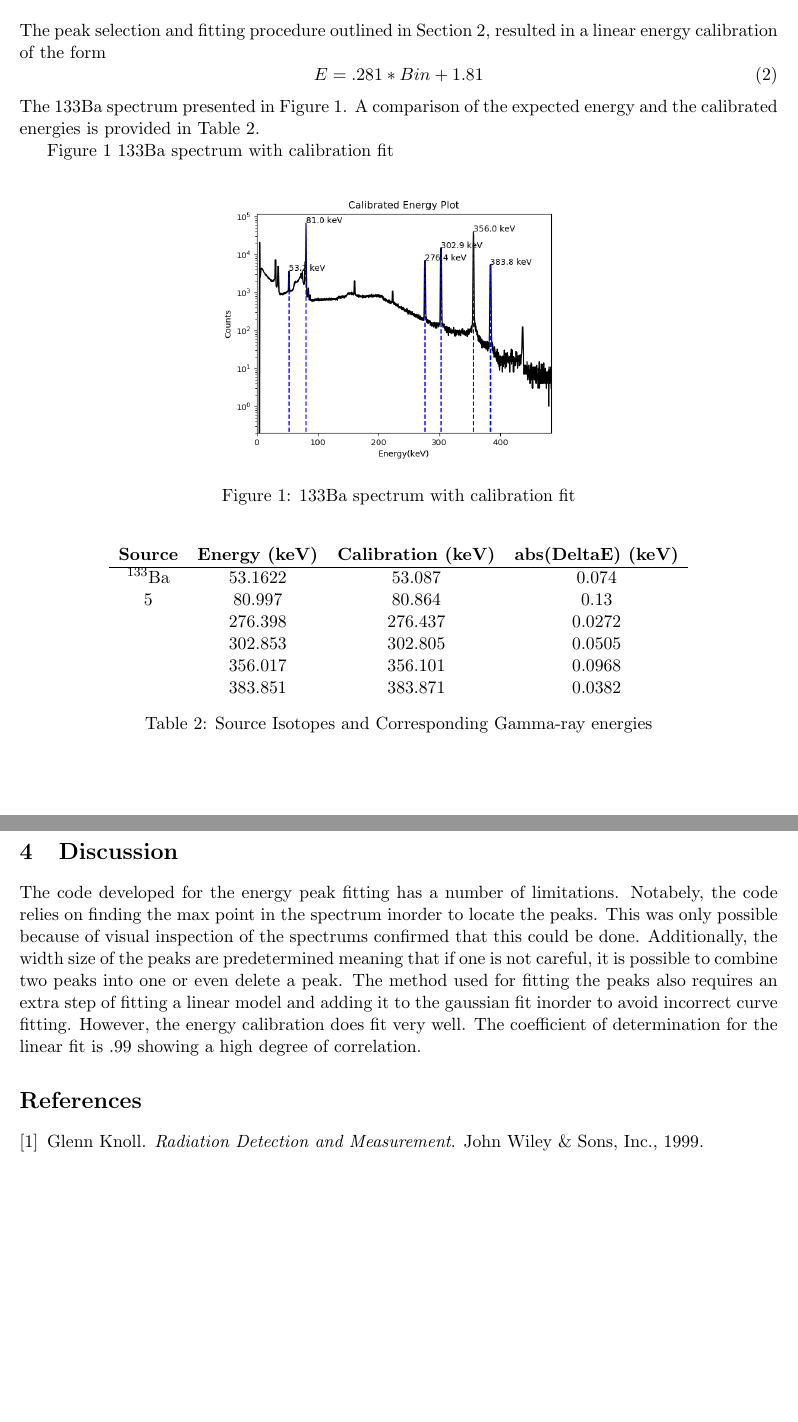
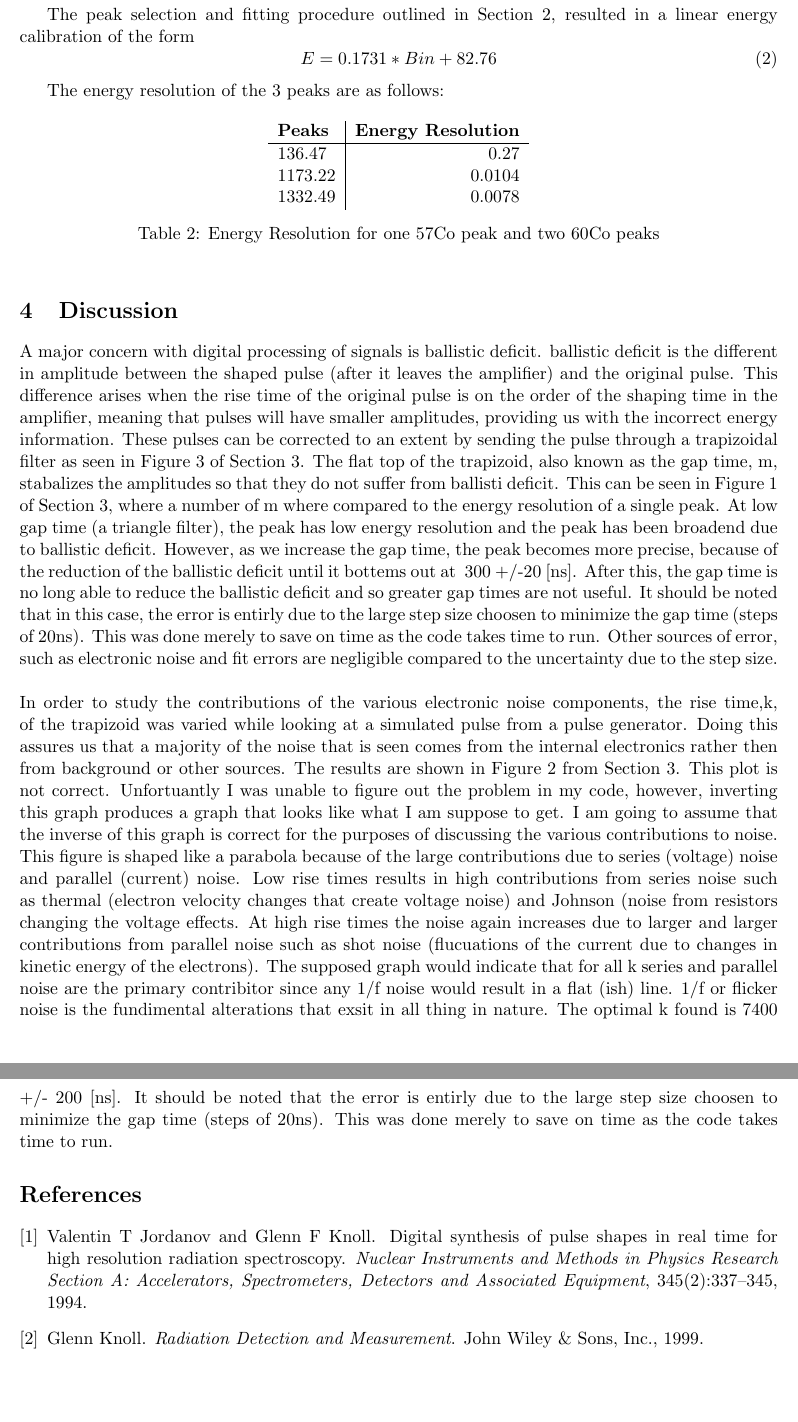
Before and after one commit to NE204-Fall2018/christopher-brand-lab1, a LaTeX document (report.tex, which reads text/discussion.tex, text/results.tex): two parts of pages 2 and 3 of 3 before the commit and two parts of pages 4 and 5 of 5 after it, joined at a grey line, cut so that both start at the same text. Compiled offline with pdfLaTeX.

Commit message:
report added

```diff
--- a/report.tex
+++ b/report.tex
@@ -21,7 +21,7 @@
 \graphicspath{{./images/}}
 
 % Metadata
-\title{Gaussian Energy Calibration of HPGe Count Rate Spectrums}
+\title{Experiment 1: Digital Signal Processing for Gamma-Ray Spectroscopy in HPGe}
 \author{Christopher Brand}
 \date{\today}
 %==============================================================================
--- a/text/discussion.tex
+++ b/text/discussion.tex
@@ -1 +1,21 @@
-	The code developed for the energy peak fitting has a number of limitations. Notabely, the code relies on finding the max point in the spectrum inorder to locate the peaks. This was only possible because of visual inspection of the spectrums confirmed that this could be done. Additionally, the width size of the peaks are predetermined meaning that if one is not careful, it is possible to combine two peaks into one or even delete a peak. The method used for fitting the peaks also requires an extra step of fitting a linear model and adding it to the gaussian fit inorder to avoid incorrect curve fitting. However, the energy calibration does fit very well. The coefficient of determination for the linear fit is .99 showing a high degree of correlation.
+A major concern with digital processing of signals is ballistic deficit. ballistic deficit is the different in amplitude between the shaped pulse (after it leaves the amplifier)
+and the original pulse. This difference arises when the rise time of the original pulse is on the order of the shaping time in the amplifier, meaning that pulses will have smaller amplitudes,
+providing us with the incorrect energy information. These pulses can be corrected to an extent by sending the pulse through a trapizoidal filter as seen in Figure 3 of Section 3.
+The flat top of the trapizoid, also known as the gap time, m, stabalizes the amplitudes so that they do not suffer from ballisti deficit. This can be seen in Figure 1 of Section 3,
+where a number of m where compared to the energy resolution of a single peak. At low gap time (a triangle filter), the peak has low energy resolution and the peak has been broadend
+due to ballistic deficit. However, as we increase the gap time, the peak becomes more precise, because of the reduction of the ballistic deficit until it bottems out at ~300 +/-20 [ns]. After this,
+the gap time is no long able to reduce the ballistic deficit and so greater gap times are not useful. It should be noted that in this case, the error is entirly due to the large step size
+choosen to minimize the gap time (steps of 20ns). This was done merely to save on time as the code takes time to run. Other sources of error, such as electronic noise and fit errors are negligible
+compared to the uncertainty due to the step size.
+\linebreak
+\linebreak
+In order to study the contributions of the various electronic noise components, the rise time,k, of the trapizoid was varied while looking at a simulated pulse from a pulse generator. Doing this
+assures us that a majority of the noise that is seen comes from the internal electronics rather then from background or other sources. The results are shown in Figure 2 from Section 3.
+This plot is not correct. Unfortuantly I was unable to figure out the problem in my code, however, inverting this graph produces a graph that looks like what I am suppose to get. I am going
+to assume that the inverse of this graph is correct for the purposes of discussing the various contributions to noise. This figure is shaped like a parabola because of the large contributions
+due to series (voltage) noise and parallel (current) noise. Low rise times results in high contributions from series noise such as thermal (electron velocity changes that create voltage noise)
+ and Johnson (noise from resistors changing the voltage  effects. At high rise times the noise
+again increases due to larger and larger contributions from parallel noise such as shot noise (flucuations of the current due to changes in kinetic energy of the electrons). The supposed graph
+would indicate that for all k series and parallel noise are the primary contribitor since any 1/f noise would result in a flat (ish) line. 1/f or flicker noise is the fundimental alterations
+that exsit in all thing in nature. The optimal k found is 7400 +/- 200 [ns]. It should be noted that the error is entirly due to the large step size
+choosen to minimize the gap time (steps of 20ns). This was done merely to save on time as the code takes time to run.
--- a/text/results.tex
+++ b/text/results.tex
@@ -1,14 +1,5 @@
-       The peak selection and fitting procedure outlined in Section~\ref{sec:meth}, resulted in a linear energy calibration of the form
-\begin{equation}
-E = .281*Bin + 1.81
-\end{equation}
-The ${133}$Ba spectrum presented in Figure~\ref{fig:BaSpec}. A comparison of the expected energy and the calibrated energies is provided in Table~\ref{tab:Comp}.
-
-
-Figure \ref{fig:BaSpec} ${133}$Ba spectrum with calibration fit
+\subsection{Trapizod Filter Parameters}
+The opimization method used as oulined in Section~\ref{sec:meth}, resulted in the following two graphs:
 
 \begin{figure}[!htb]
 \centering
-\includegraphics[width=0.5\linewidth]{images/Ba133_calibrated.png}
-\caption{ ${133}$Ba spectrum with calibration fit}
-\label{fig:BaSpec}
@@ -19,16 +48,25 @@ Figure \ref{fig:BaSpec} ${133}$Ba spectrum with calibration fit
+A discovered issue with these data set was the intense background contribution from other sources. This is discussed further in Section ~\ref{sec:dis}.
+
+
+The peak selection and fitting procedure outlined in Section~\ref{sec:meth}, resulted in a linear energy calibration of the form
+\begin{equation}
+E = 0.1731*Bin + 82.76
+\end{equation}
+
+
+The energy resolution of the 3 peaks are as follows:
+
+
 \begin{table}[H]
         \begin{center}
-                \begin{tabular}{ c c c c }
-                        \textbf{Source} & \textbf{Energy (keV)} & \textbf{Calibration (keV)} & \textbf{abs(DeltaE) (keV)} \\
+                \begin{tabular}{l|r}
+                        \textbf{Peaks} & \textbf{Energy Resolution}\\
                         \hline
-                        $^{133}$Ba      &      53.1622  &   53.087    & 0.074     \\5
-                                                &       80.997  &       80.864  &       0.13    \\
-                                                &       276.398 &       276.437 &       0.0272    \\
-                                                &       302.853 &       302.805 &       0.0505   \\
-                                                &       356.017 &       356.101 &       0.0968     \\
-                                                &       383.851 &       383.871 &       0.0382    \\
+                        136.47      &       0.27     \\
+                        1173.22     &       0.0104   \\
+			1332.49     &       0.0078   \\
                 \end{tabular}
-                \caption{Source Isotopes and Corresponding Gamma-ray energies}
-                \label{tab:Comp}
+                \caption{Energy Resolution for one 57Co peak and two 60Co peaks}
+                \label{tab:CalSrc}
         \end{center}
 \end{table}
```
Also changed, not shown: references.bib (+10 -21 lines), text/introduction.tex (+4 -1 lines), text/methods.tex (+13 -7 lines), images/5signals_3.png (added), images/BinnedData_3.png (added), images/BinnedData_3_energy.png (added), report.tex (2 more changed lines), text/results.tex (38 more changed lines), 1 other file.
